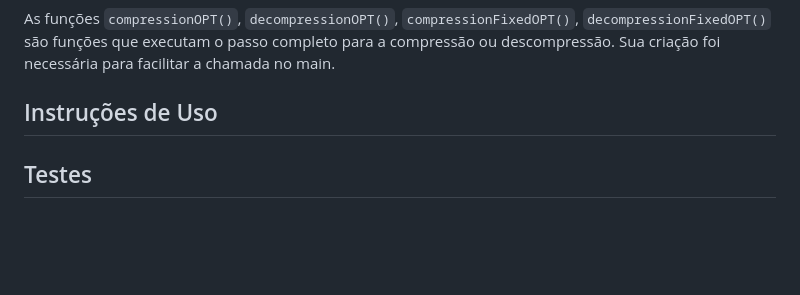
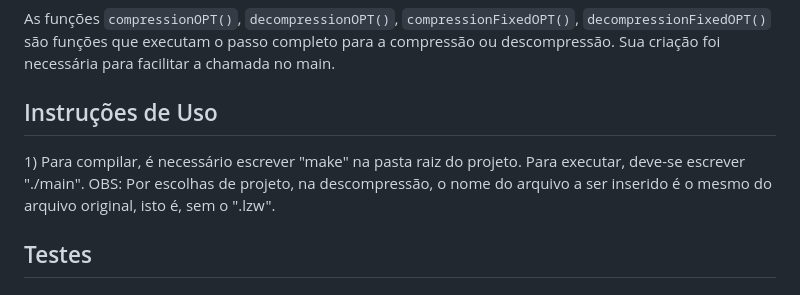
Before and after one commit to carolineccarvalho/zipCreate, a Markdown page: README.md, the part around the change. Rendered like a GitHub page; blank space fills up the shorter version.

```diff
--- a/README.md
+++ b/README.md
@@ -155,6 +155,12 @@ A função <code>decompressionFixed()</code> realiza a descompressão de uma seq
 </p>
 
 <h2 id="instrucoes"> Instruções de Uso</h2>
+ <p>
+   1) Para compilar, é necessário escrever "make" na pasta raiz do projeto. Para executar, deve-se escrever "./main".
+   OBS: Por escolhas de projeto, na descompressão, o nome do arquivo a ser inserido é o mesmo do arquivo original, isto é, sem o ".lzw".
+ </p>
+
+
 <h2 id="testes"> Testes</h2>
 <h2 id="colab"> Responsáveis</h2>
 <table>
```
